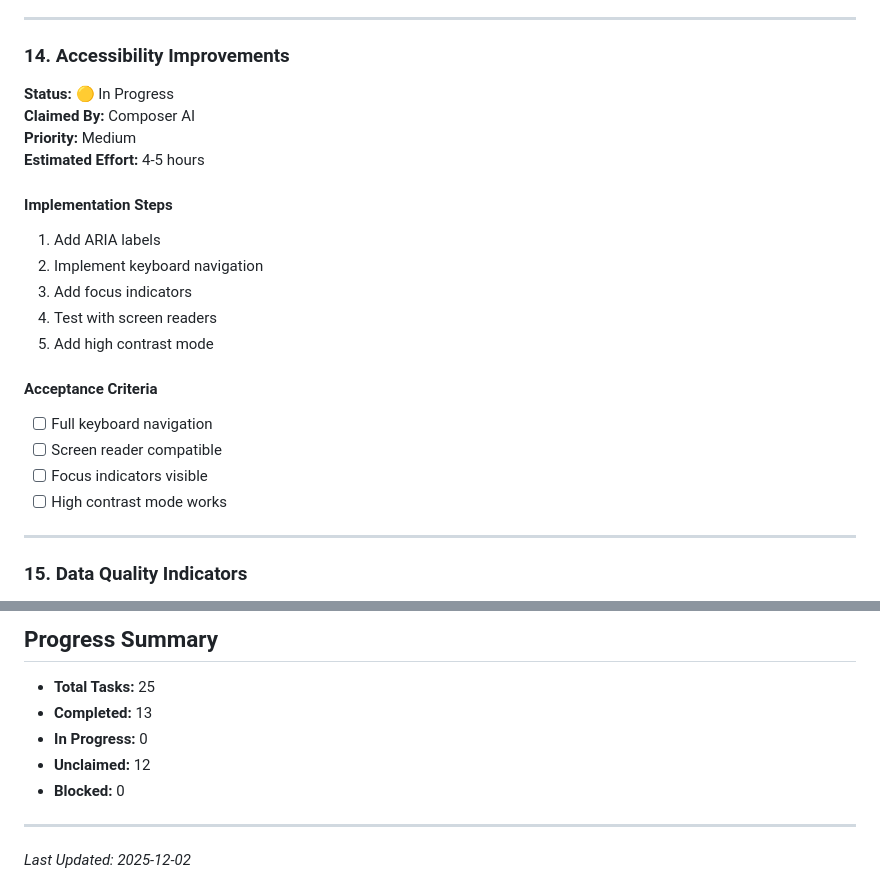
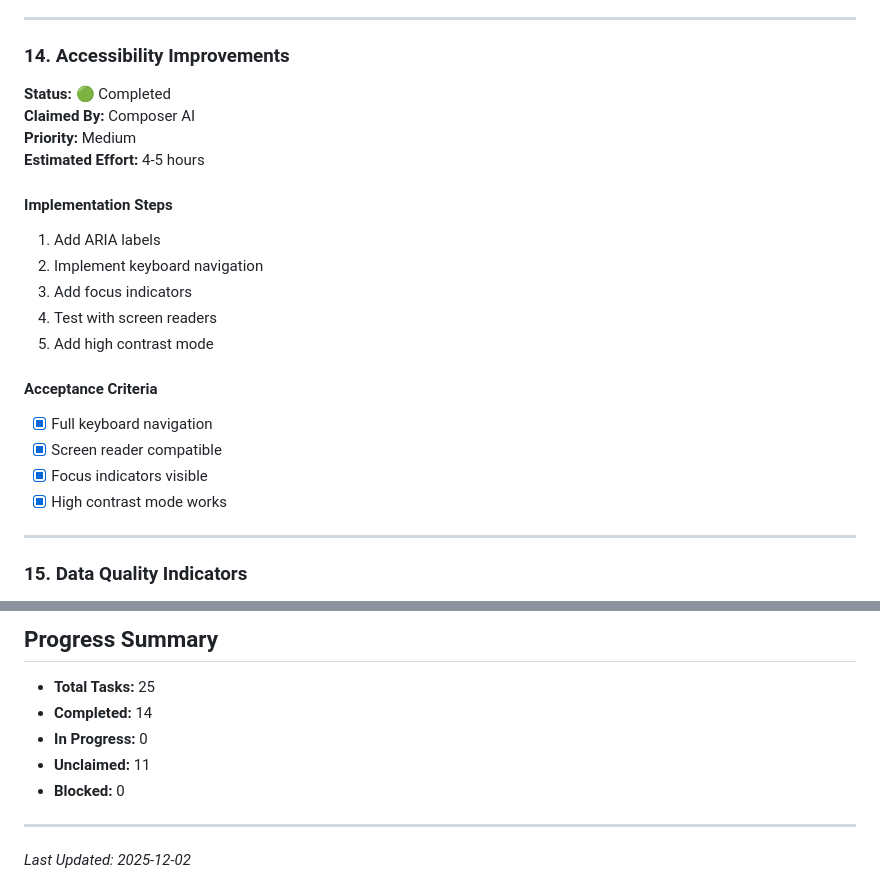
Before and after one commit to unarmedpuppy/maptapdat, a Markdown page: IMPLEMENTATION_PLAN.md, 2 parts joined by grey strips. GitHub-like rendering.

Commit message:
Mark Task #14 as completed

```diff
--- a/IMPLEMENTATION_PLAN.md
+++ b/IMPLEMENTATION_PLAN.md
@@ -433,7 +433,7 @@ Create dedicated profile pages for each player with detailed stats, records, and
 ---
 
 ### 14. Accessibility Improvements
-**Status:** 🟡 In Progress
+**Status:** 🟢 Completed
 **Claimed By:** Composer AI
 **Priority:** Medium
 **Estimated Effort:** 4-5 hours
@@ -446,10 +446,10 @@ Create dedicated profile pages for each player with detailed stats, records, and
 5. Add high contrast mode
 
 #### Acceptance Criteria
-- [ ] Full keyboard navigation
-- [ ] Screen reader compatible
-- [ ] Focus indicators visible
-- [ ] High contrast mode works
+- [x] Full keyboard navigation
+- [x] Screen reader compatible
+- [x] Focus indicators visible
+- [x] High contrast mode works
 
 ---
 
@@ -666,9 +666,9 @@ Create dedicated profile pages for each player with detailed stats, records, and
 ## Progress Summary
 
 - **Total Tasks:** 25
-- **Completed:** 13
+- **Completed:** 14
 - **In Progress:** 0
-- **Unclaimed:** 12
+- **Unclaimed:** 11
 - **Blocked:** 0
 
 ---
```
